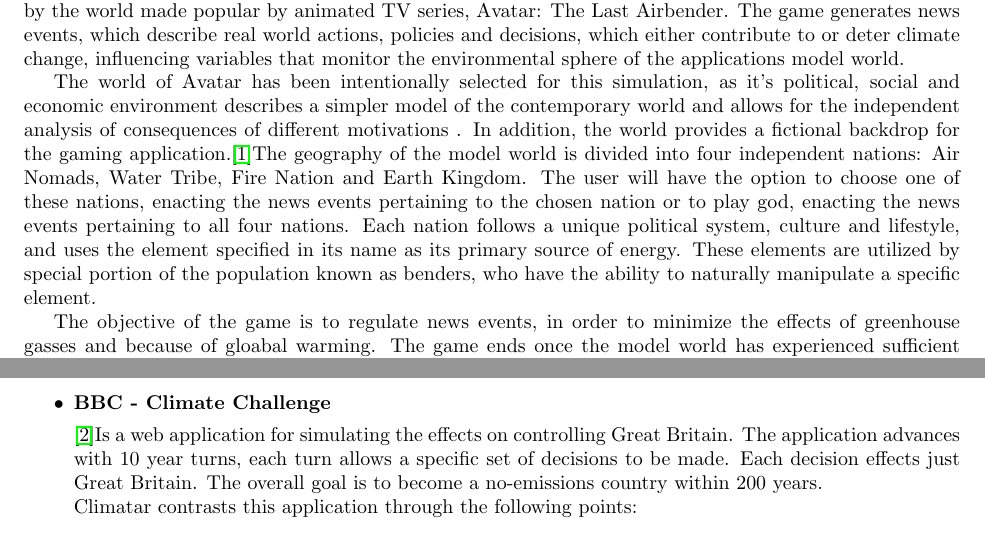
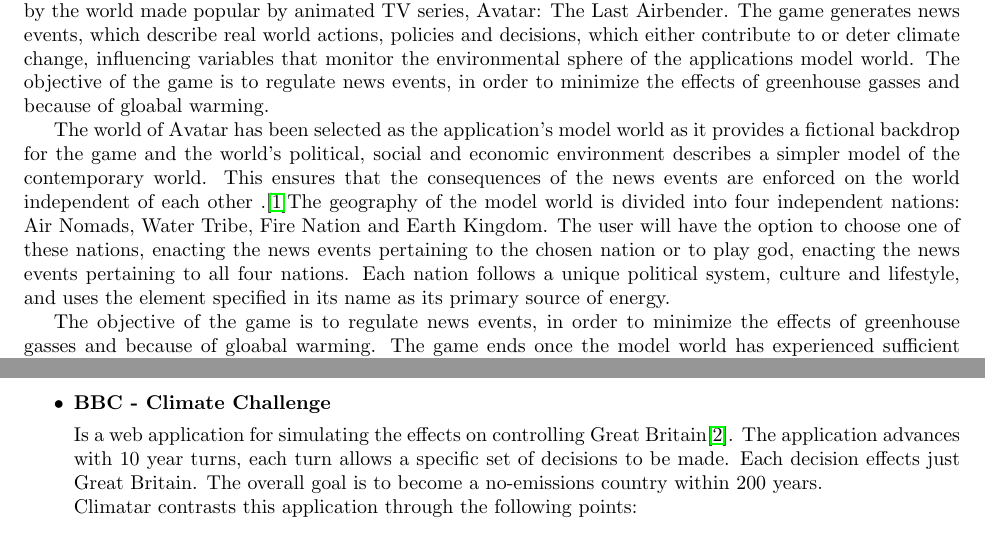
Before and after one commit to mcgeer/Climatar, a LaTeX document (Deliverable 1/SRS.tex): two parts of pages 1 and 3 of 15, joined at a grey line, cut so that both start at the same text. Compiled offline with pdfLaTeX; a missing bibliography style is replaced by a similar one.

Commit message:
More changes

```diff
--- a/Deliverable 1/SRS.tex
+++ b/Deliverable 1/SRS.tex
@@ -54,9 +54,9 @@
 \subsection{Scope}
 \label{sub:scope}
 % Begin SubSection
-	“Climatar” is a UI based mobile game, designed for Android OS, that simulates climate change as experienced by the world made popular by animated TV series, Avatar: The Last Airbender. The game generates news events, which describe real world actions, policies and decisions, which either contribute to or deter climate change, influencing variables that monitor the environmental sphere of the applications model world.
+	“Climatar” is a UI based mobile game, designed for Android OS, that simulates climate change as experienced by the world made popular by animated TV series, Avatar: The Last Airbender. The game generates news events, which describe real world actions, policies and decisions, which either contribute to or deter climate change, influencing variables that monitor the environmental sphere of the applications model world. The objective of the game is to regulate news events, in order to minimize the effects of greenhouse gasses and because of gloabal warming.
 
-The world of Avatar has been intentionally selected for this simulation, as it's political, social and economic environment describes a simpler model of the contemporary world and allows for the independent analysis of consequences of different motivations . In addition, the world provides a fictional backdrop for the gaming application.\cite{WoA}The geography of the model world is divided into four independent nations: Air Nomads, Water Tribe, Fire Nation and Earth Kingdom. The user will have the option to choose one of these nations, enacting the news events pertaining to the chosen nation or to play god, enacting the news events pertaining to all four nations. Each nation follows a unique political system, culture and lifestyle, and uses the element specified in its name as its primary source of energy. These elements are utilized by special portion of the population known as benders, who have the ability to naturally manipulate a specific element.
+The world of Avatar has been selected as the application's model world as it provides a fictional backdrop for the game and the world's political, social and economic environment describes a simpler model of the contemporary world. This ensures that the consequences of the news events are enforced on the world independent of each other .\cite{WoA}The geography of the model world is divided into four independent nations: Air Nomads, Water Tribe, Fire Nation and Earth Kingdom. The user will have the option to choose one of these nations, enacting the news events pertaining to the chosen nation or to play god, enacting the news events pertaining to all four nations. Each nation follows a unique political system, culture and lifestyle, and uses the element specified in its name as its primary source of energy.
 
 The objective of the game is to regulate news events, in order to minimize the effects of greenhouse gasses and because of gloabal warming. The game ends once the model world has experienced sufficient damage due to climate change, severly changing the world's eco-system, and resulting the user with a loss. The application shall provide users with a save and load game option, allowing the user to play the game, as when they please. The game should be available for download through an application store or public repository.
 % End SubSection
@@ -107,7 +107,7 @@
 \begin{itemize}
 	\item \textbf{BBC - Climate Challenge}
 
-		\cite{BBC}Is a web application for simulating the effects on controlling Great Britain. The application advances with 10 year turns, each turn allows a specific set of decisions to be made. Each decision effects just Great Britain. The overall goal is to become a no-emissions country within 200 years. \\
+		Is a web application for simulating the effects on controlling Great Britain\cite{BBC}. The application advances with 10 year turns, each turn allows a specific set of decisions to be made. Each decision effects just Great Britain. The overall goal is to become a no-emissions country within 200 years. \\
 		Climatar contrasts this application through the following points:
 		\begin{itemize}
 			\item Climatar is for use on android devices. Android web players do not support the application BBC - Climate Challenge.
```
